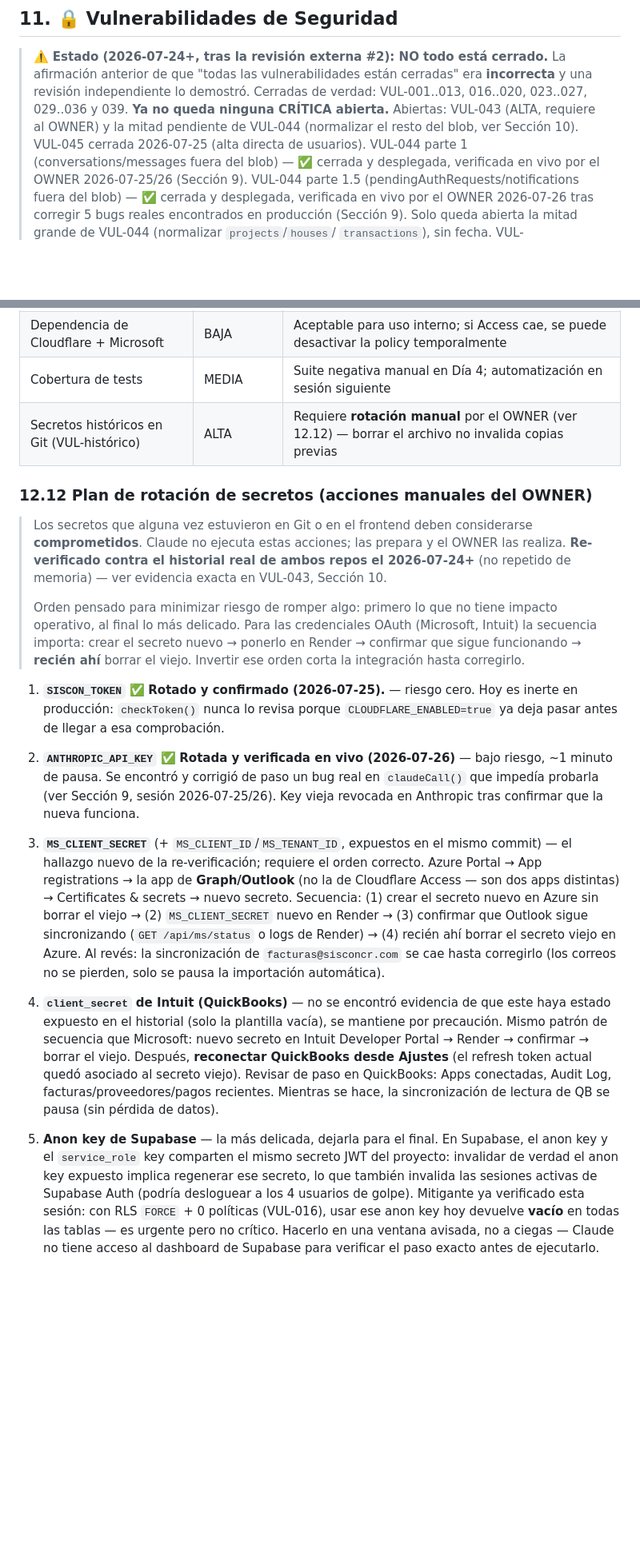
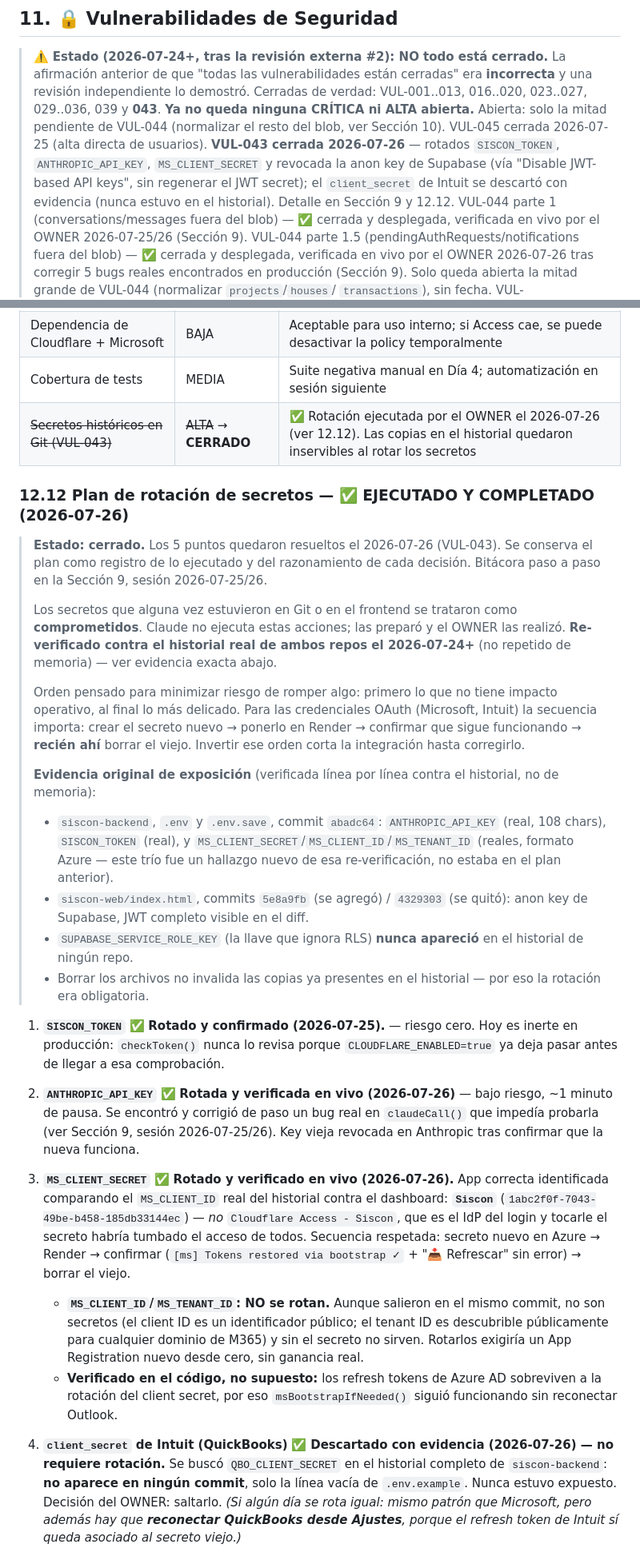
Before and after one commit to agoldav/Siscon-web, a Markdown page: PROJECT_CONTEXT.md, 2 parts joined by grey strips. Shown at 80% size. GitHub-like rendering; blank space fills up the shorter version.

```diff
--- a/PROJECT_CONTEXT.md
+++ b/PROJECT_CONTEXT.md
@@ -1355,9 +1384,12 @@ Fallback listo por si el flujo cross-subdominio fallara, **sin activar**:
 
 > ⚠️ **Estado (2026-07-24+, tras la revisión externa #2): NO todo está cerrado.** La afirmación anterior de que
 > "todas las vulnerabilidades están cerradas" era **incorrecta** y una revisión independiente lo demostró.
-> Cerradas de verdad: VUL-001..013, 016..020, 023..027, 029..036 y 039. **Ya no queda ninguna CRÍTICA abierta.**
-> Abiertas: VUL-043 (ALTA, requiere al OWNER) y la mitad pendiente de VUL-044 (normalizar el resto del blob,
-> ver Sección 10). VUL-045 cerrada 2026-07-25 (alta directa de usuarios).
+> Cerradas de verdad: VUL-001..013, 016..020, 023..027, 029..036, 039 y **043**. **Ya no queda ninguna CRÍTICA
+> ni ALTA abierta.** Abierta: solo la mitad pendiente de VUL-044 (normalizar el resto del blob, ver Sección 10).
+> VUL-045 cerrada 2026-07-25 (alta directa de usuarios).
+> **VUL-043 cerrada 2026-07-26** — rotados `SISCON_TOKEN`, `ANTHROPIC_API_KEY`, `MS_CLIENT_SECRET` y revocada
+> la anon key de Supabase (vía "Disable JWT-based API keys", sin regenerar el JWT secret); el `client_secret`
+> de Intuit se descartó con evidencia (nunca estuvo en el historial). Detalle en Sección 9 y 12.12.
 > VUL-044 parte 1 (conversations/messages fuera del blob) — ✅ cerrada y desplegada, verificada en vivo por
 > el OWNER 2026-07-25/26 (Sección 9). VUL-044 parte 1.5 (pendingAuthRequests/notifications fuera del blob) —
 > ✅ cerrada y desplegada, verificada en vivo por el OWNER 2026-07-26 tras corregir 5 bugs reales encontrados
@@ -2176,18 +2208,31 @@ Lunes 2026-07-24      Martes 2026-07-25     Miércoles 2026-07-26    Jueves 2026
 | Sin alertas de anomalías (VUL-024) | MEDIA | Logs de Cloudflare + auditoría; alertas automáticas en sesión siguiente |
 | Dependencia de Cloudflare + Microsoft | BAJA | Aceptable para uso interno; si Access cae, se puede desactivar la policy temporalmente |
 | Cobertura de tests | MEDIA | Suite negativa manual en Día 4; automatización en sesión siguiente |
-| Secretos históricos en Git (VUL-histórico) | ALTA | Requiere **rotación manual** por el OWNER (ver 12.12) — borrar el archivo no invalida copias previas |
-
-### 12.12 Plan de rotación de secretos (acciones manuales del OWNER)
-
-> Los secretos que alguna vez estuvieron en Git o en el frontend deben considerarse **comprometidos**. Claude no
-> ejecuta estas acciones; las prepara y el OWNER las realiza. **Re-verificado contra el historial real de ambos
-> repos el 2026-07-24+** (no repetido de memoria) — ver evidencia exacta en VUL-043, Sección 10.
+| ~~Secretos históricos en Git (VUL-043)~~ | ~~ALTA~~ → **CERRADO** | ✅ Rotación ejecutada por el OWNER el 2026-07-26 (ver 12.12). Las copias en el historial quedaron inservibles al rotar los secretos |
+
+### 12.12 Plan de rotación de secretos — ✅ EJECUTADO Y COMPLETADO (2026-07-26)
+
+> **Estado: cerrado.** Los 5 puntos quedaron resueltos el 2026-07-26 (VUL-043). Se conserva el plan como
+> registro de lo ejecutado y del razonamiento de cada decisión. Bitácora paso a paso en la Sección 9, sesión
+> 2026-07-25/26.
+>
+> Los secretos que alguna vez estuvieron en Git o en el frontend se trataron como **comprometidos**. Claude no
+> ejecuta estas acciones; las preparó y el OWNER las realizó. **Re-verificado contra el historial real de ambos
+> repos el 2026-07-24+** (no repetido de memoria) — ver evidencia exacta abajo.
 >
 > Orden pensado para minimizar riesgo de romper algo: primero lo que no tiene impacto operativo, al final lo más
 > delicado. Para las credenciales OAuth (Microsoft, Intuit) la secuencia importa: crear el secreto nuevo → ponerlo
 > en Render → confirmar que sigue funcionando → **recién ahí** borrar el viejo. Invertir ese orden corta la
 > integración hasta corregirlo.
+>
+> **Evidencia original de exposición** (verificada línea por línea contra el historial, no de memoria):
+> - `siscon-backend`, `.env` y `.env.save`, commit `abadc64`: `ANTHROPIC_API_KEY` (real, 108 chars),
+>   `SISCON_TOKEN` (real), y `MS_CLIENT_SECRET`/`MS_CLIENT_ID`/`MS_TENANT_ID` (reales, formato Azure — este trío
+>   fue un hallazgo nuevo de esa re-verificación, no estaba en el plan anterior).
+> - `siscon-web/index.html`, commits `5e8a9fb` (se agregó) / `4329303` (se quitó): anon key de Supabase, JWT
+>   completo visible en el diff.
+> - `SUPABASE_SERVICE_ROLE_KEY` (la llave que ignora RLS) **nunca apareció** en el historial de ningún repo.
+> - Borrar los archivos no invalida las copias ya presentes en el historial — por eso la rotación era obligatoria.
 
 1. **`SISCON_TOKEN`** ✅ **Rotado y confirmado (2026-07-25).** — riesgo cero. Hoy es inerte en producción:
    `checkToken()` nunca lo revisa porque `CLOUDFLARE_ENABLED=true` ya deja pasar antes de llegar a esa
@@ -2197,25 +2242,20 @@ Lunes 2026-07-24      Martes 2026-07-25     Miércoles 2026-07-26    Jueves 2026
    Se encontró y corrigió de paso un bug real en `claudeCall()` que impedía probarla (ver Sección 9, sesión
    2026-07-25/26). Key vieja revocada en Anthropic tras confirmar que la nueva funciona.
 
-3. **`MS_CLIENT_SECRET`** (+ `MS_CLIENT_ID`/`MS_TENANT_ID`, expuestos en el mismo commit) — el hallazgo nuevo de la
-   re-verificación; requiere el orden correcto. Azure Portal → App registrations → la app de **Graph/Outlook**
-   (no la de Cloudflare Access — son dos apps distintas) → Certificates & secrets → nuevo secreto. Secuencia:
-   (1) crear el secreto nuevo en Azure sin borrar el viejo → (2) `MS_CLIENT_SECRET` nuevo en Render → (3)
-   confirmar que Outlook sigue sincronizando (`GET /api/ms/status` o logs de Render) → (4) recién ahí borrar el
-   secreto viejo en Azure. Al revés: la sincronización de `facturas@sisconcr.com` se cae hasta corregirlo (los
-   correos no se pierden, solo se pausa la importación automática).
-
-4. **`client_secret` de Intuit (QuickBooks)** — no se encontró evidencia de que este haya estado expuesto en el
-   historial (solo la plantilla vacía), se mantiene por precaución. Mismo patrón de secuencia que Microsoft:
-   nuevo secreto en Intuit Developer Portal → Render → confirmar → borrar el viejo. Después, **reconectar
-   QuickBooks desde Ajustes** (el refresh token actual quedó asociado al secreto viejo). Revisar de paso en
-   QuickBooks: Apps conectadas, Audit Log, facturas/proveedores/pagos recientes. Mientras se hace, la
-   sincronización de lectura de QB se pausa (sin pérdida de datos).
-
-5. **Anon key de Supabase** — la más delicada, dejarla para el final. En Supabase, el anon key y el
-   `service_role` key comparten el mismo secreto JWT del proyecto: invalidar de verdad el anon key expuesto
-   implica regenerar ese secreto, lo que también invalida las sesiones activas de Supabase Auth (podría
-   desloguear a los 4 usuarios de golpe). Mitigante ya verificado esta sesión: con RLS `FORCE` + 0 políticas
-   (VUL-016), usar ese anon key hoy devuelve **vacío** en todas las tablas — es urgente pero no crítico. Hacerlo
-   en una ventana avisada, no a ciegas — Claude no tiene acceso al dashboard de Supabase para verificar el paso
-   exacto antes de ejecutarlo.
+3. **`MS_CLIENT_SECRET`** ✅ **Rotado y verificado en vivo (2026-07-26).** App correcta identificada
+   comparando el `MS_CLIENT_ID` real del historial contra el dashboard: **`Siscon`**
+   (`1abc2f0f-7043-49be-b458-185db33144ec`) — *no* `Cloudflare Access - Siscon`, que es el IdP del login y
+   tocarle el secreto habría tumbado el acceso de todos. Secuencia respetada: secreto nuevo en Azure → Render →
+   confirmar (`[ms] Tokens restored via bootstrap ✓` + "📥 Refrescar" sin error) → borrar el viejo.
+   - **`MS_CLIENT_ID`/`MS_TENANT_ID`: NO se rotan.** Aunque salieron en el mismo commit, no son secretos (el
+     client ID es un identificador público; el tenant ID es descubrible públicamente para cualquier dominio de
+     M365) y sin el secreto no sirven. Rotarlos exigiría un App Registration nuevo desde cero, sin ganancia real.
+   - **Verificado en el código, no supuesto:** los refresh tokens de Azure AD sobreviven a la rotación del client
+     secret, por eso `msBootstrapIfNeeded()` siguió funcionando sin reconectar Outlook.
+
+4. **`client_secret` de Intuit (QuickBooks)** ✅ **Descartado con evidencia (2026-07-26) — no requiere rotación.**
+   Se buscó `QBO_CLIENT_SECRET` en el historial completo de `siscon-backend`: **no aparece en ningún commit**,
+   solo la línea vacía de `.env.example`. Nunca estuvo expuesto. Decisión del OWNER: saltarlo.
+   *(Si algún día se rota igual: mismo patrón que Microsoft, pero además hay que **reconectar QuickBooks desde
+   Ajustes**, porque el refresh token de Intuit sí queda asociado al secreto viejo.)*
+
```
Also changed, not shown: other parts of PROJECT_CONTEXT.md (+76 -27 lines).
